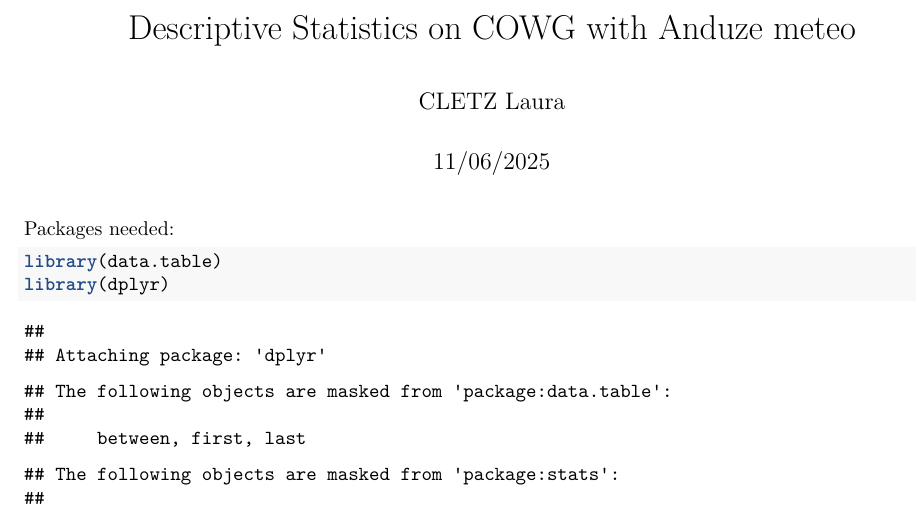
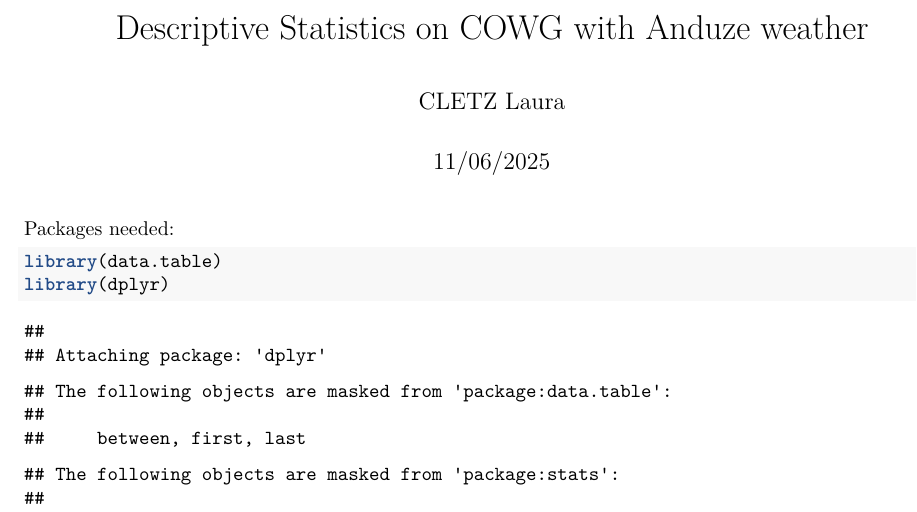
Before and after one commit to lcletz/PollutionEauxCarnoules, an R Markdown document (R/COWG_desc_stat.Rmd): part of page 1 of 15, cut so that both start at the same text. Rendered offline with R 4.5, knitr and Pandoc, then LaTeX, with nearby package versions; some code elsewhere in the file could not run offline.

Commit message:
typo fixed

```diff
--- a/R/COWG_desc_stat.Rmd
+++ b/R/COWG_desc_stat.Rmd
@@ -1,5 +1,5 @@
 ---
-title: "Descriptive Statistics on COWG with Anduze meteo"
+title: "Descriptive Statistics on COWG with Anduze weather"
 author: "CLETZ Laura"
 date: "11/06/2025"
 output: pdf_document
```
Also changed, not shown: R/source_S1_desc_stat.Rmd (+1 -1 lines).
